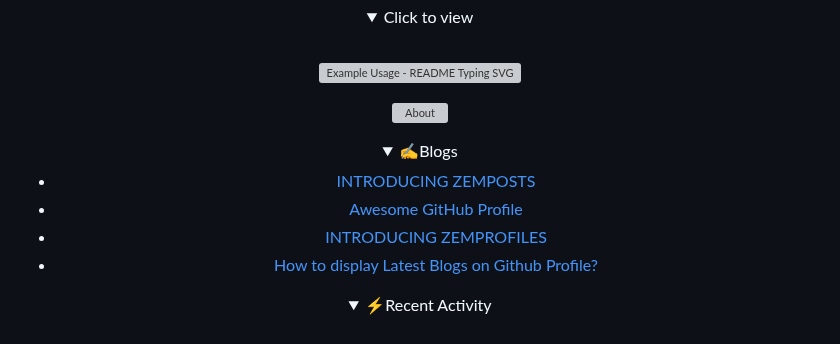
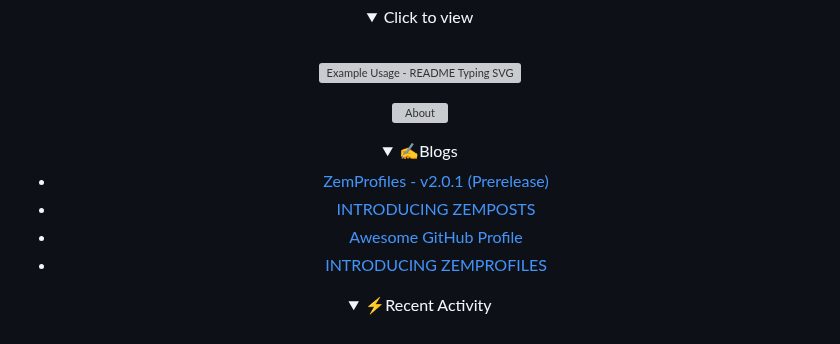
Before and after one commit to Zemerik/Zemerik, a Markdown page: README.md, the part around the change. Drawn GitHub-style; folded sections open; grey boxes are pictures that could not be loaded.

Commit message:
Updated with the latest blog posts

```diff
--- a/README.md
+++ b/README.md
@@ -26,10 +26,10 @@
   </summary>
 
 <!-- BLOG-POST-LIST:START -->
+- [ZemProfiles - v2.0.1 &lpar;Prerelease&rpar;](https://dev.to/zemerik/zemprofiles-v201-prerelease-1mgd)
 - [INTRODUCING ZEMPOSTS](https://dev.to/zemerik/introducing-zemposts-17nb)
 - [Awesome GitHub Profile](https://dev.to/zemerik/awesome-github-profile-5bc5)
 - [INTRODUCING ZEMPROFILES](https://dev.to/zemerik/contribute-to-zemprofiles-55f1)
-- [How to display Latest Blogs on Github Profile?](https://dev.to/zemerik/how-to-display-latest-blogs-on-github-profile-2la5)
 <!-- BLOG-POST-LIST:END -->
 
 </details>
```
